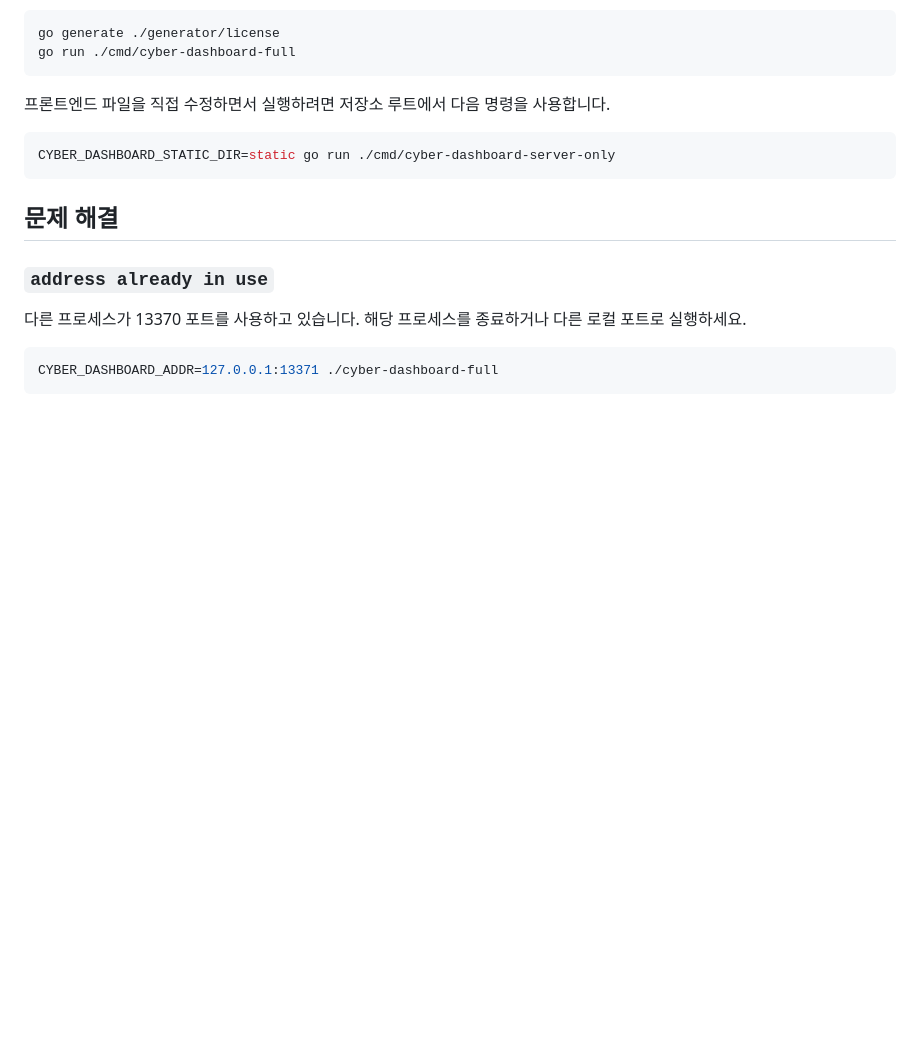
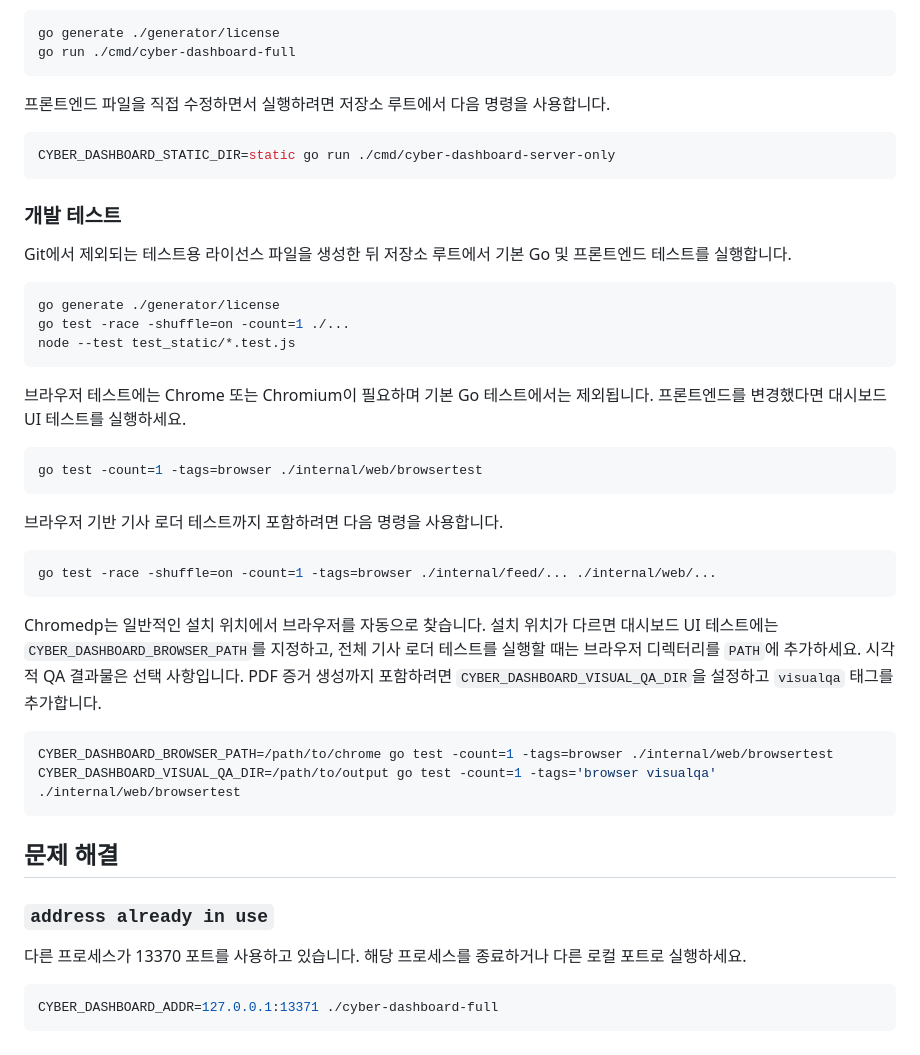
Before and after one commit to found-cake/cyber-dashboard, a Markdown page: README_KR.md, the part around the change. Rendered like a GitHub page; blank space fills up the shorter version.

Commit message:
docs: document browser test workflow

````diff
--- a/README_KR.md
+++ b/README_KR.md
@@ -203,6 +203,35 @@ go run ./cmd/cyber-dashboard-full
 CYBER_DASHBOARD_STATIC_DIR=static go run ./cmd/cyber-dashboard-server-only
 ```
 
+### 개발 테스트
+
+Git에서 제외되는 테스트용 라이선스 파일을 생성한 뒤 저장소 루트에서 기본 Go 및 프론트엔드 테스트를 실행합니다.
+
+```sh
+go generate ./generator/license
+go test -race -shuffle=on -count=1 ./...
+node --test test_static/*.test.js
+```
+
+브라우저 테스트에는 Chrome 또는 Chromium이 필요하며 기본 Go 테스트에서는 제외됩니다. 프론트엔드를 변경했다면 대시보드 UI 테스트를 실행하세요.
+
+```sh
+go test -count=1 -tags=browser ./internal/web/browsertest
+```
+
+브라우저 기반 기사 로더 테스트까지 포함하려면 다음 명령을 사용합니다.
+
+```sh
+go test -race -shuffle=on -count=1 -tags=browser ./internal/feed/... ./internal/web/...
+```
+
+Chromedp는 일반적인 설치 위치에서 브라우저를 자동으로 찾습니다. 설치 위치가 다르면 대시보드 UI 테스트에는 `CYBER_DASHBOARD_BROWSER_PATH`를 지정하고, 전체 기사 로더 테스트를 실행할 때는 브라우저 디렉터리를 `PATH`에 추가하세요. 시각적 QA 결과물은 선택 사항입니다. PDF 증거 생성까지 포함하려면 `CYBER_DASHBOARD_VISUAL_QA_DIR`을 설정하고 `visualqa` 태그를 추가합니다.
+
+```sh
+CYBER_DASHBOARD_BROWSER_PATH=/path/to/chrome go test -count=1 -tags=browser ./internal/web/browsertest
+CYBER_DASHBOARD_VISUAL_QA_DIR=/path/to/output go test -count=1 -tags='browser visualqa' ./internal/web/browsertest
+```
+
 ## 문제 해결
 
 ### `address already in use`
````
Also changed, not shown: README.md (+29 -0 lines).
